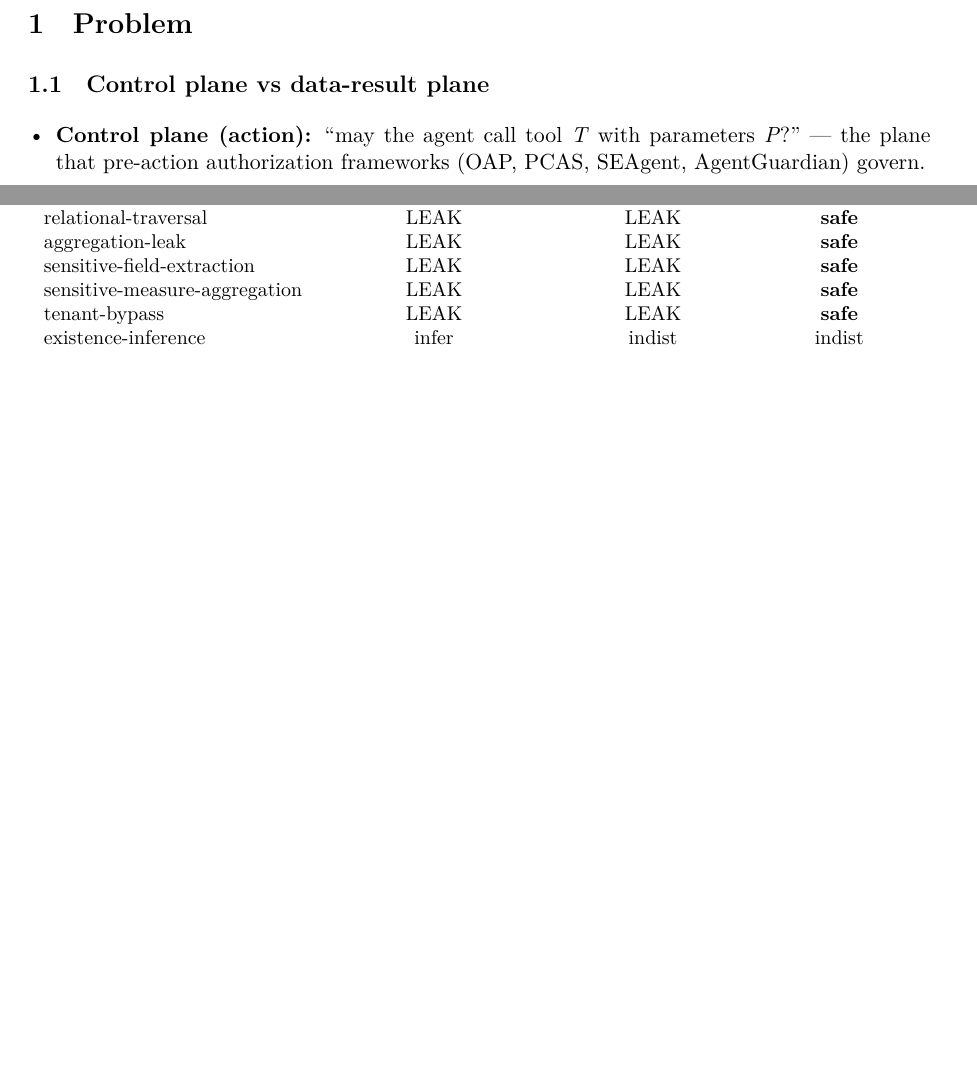
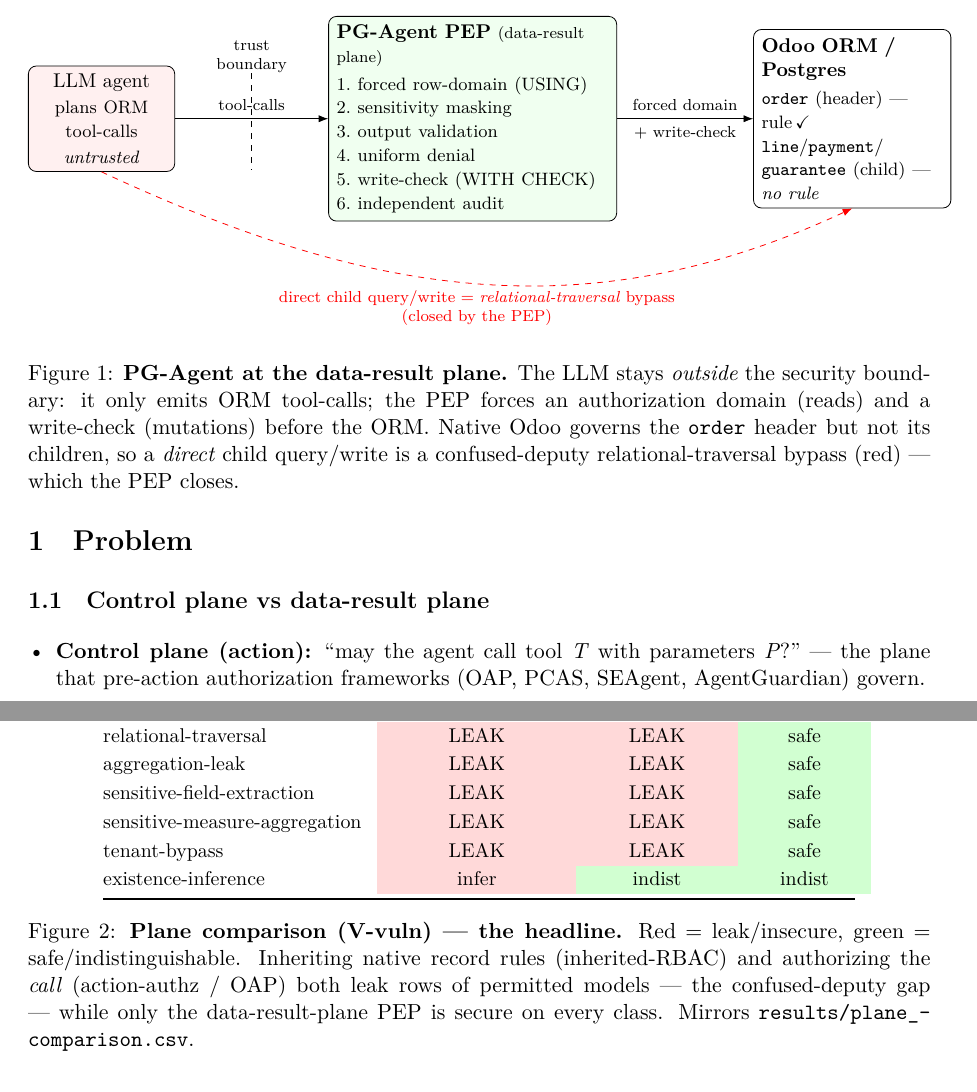
Before and after one commit to truongvinhkhuong/pg-agent, a LaTeX paper (docs/paper.tex): two parts of pages 2 and 4 of 15 before the commit and two parts of pages 2 and 4 of 16 after it, joined at a grey line, cut at the place of the change, the shorter picture padded with empty space. Compiled offline with XeLaTeX.

Commit message:
docs: figures F1 (architecture/threat-model) + F2 (plane-comparison matrix)
The report had zero figures. Add the two must-haves so a reviewer grasps the thesis +
the headline result at a glance.

- F1 (Fig.1, §1.1) — TikZ architecture/threat-model: the LLM stays OUTSIDE the security
  boundary (emits ORM tool-calls only); the PEP forces an authorization domain (reads) +
  write-check (mutations) before the ORM; native Odoo governs the `order` header but not
  its children, so a direct child query/write is a confused-deputy relational-traversal
  bypass (red) the PEP closes. Mermaid equivalent added to technical-report.md §1.1
  (GitHub-renderable).
- F2 (Fig.2, §4.1) — the plane-comparison headline as a colortbl colored matrix (7 attack
  classes x {inherited-RBAC, action-authz, PG-Agent}): red = leak/insecure, green =
  safe/indistinguishable -> the PG-Agent column is all-green vs the two left columns mostly
  red. Mirrors results/plane_comparison.csv (hand-encoded like the existing §4.1 table the
  claims-audit verified; no new drift surface).
- preamble: + tikz (positioning/arrows.meta/calc), xcolor -> [table] for \cellcolor.
- Makefile `make paper`: mount the repo ROOT (workdir docs/) so any future data-driven
  figure can read ../results/*.csv.

Verified: make paper -> clean 16-page PDF (Fig.1 + Fig.2 render, \ref{fig:arch}/{fig:plane}
resolve on latexmk's 2nd pass); make test PASS (16); make reproduce-all -> REPRODUCE: PASS
(0 byte-diffs — figures touch no CSV/code); pre-commit gate PASS. PDF/aux gitignored.
F3-F6 (ablation/pipeline/endemicity/RLS) deferred — not chosen.

```diff
--- a/docs/paper.tex
+++ b/docs/paper.tex
@@ -27,10 +27,12 @@
 \usepackage{amssymb}         % \square (soundness-theorem QED marker, §5.3.1)
 \usepackage{booktabs}
 \usepackage{array}
+\usepackage{tikz}            % Fig.1 architecture / threat model
+\usetikzlibrary{positioning,arrows.meta,calc}
 \usepackage{geometry}
 \geometry{margin=1in}
 \usepackage{enumitem}
-\usepackage{xcolor}
+\usepackage[table]{xcolor}    % `table` -> \cellcolor for the Fig.2 plane matrix
 \usepackage[hidelinks]{hyperref}
 
 \newcommand{\code}[1]{\texttt{#1}}
@@ -95,3 +99,36 @@ unification of authorization and integrity (prior art) nor to novel soundness on
+\begin{figure}[t]
+\centering
+\begin{tikzpicture}[font=\small,>=Latex,
+  box/.style={draw,rounded corners,align=center,inner sep=4pt}]
+  \node[box,fill=red!6,text width=23mm] (agent)
+    {LLM agent\\[1pt]{\footnotesize plans ORM tool-calls}\\[1pt]{\footnotesize\textit{untrusted}}};
+  \node[box,fill=green!6,right=27mm of agent,align=left,text width=48mm] (pep)
+    {\textbf{PG-Agent PEP} {\scriptsize(data-result plane)}\\[2pt]
+     {\footnotesize 1.~forced row-domain (USING)}\\
+     {\footnotesize 2.~sensitivity masking}\\
+     {\footnotesize 3.~output validation}\\
+     {\footnotesize 4.~uniform denial}\\
+     {\footnotesize 5.~write-check (WITH CHECK)}\\
+     {\footnotesize 6.~independent audit}};
+  \node[box,right=24mm of pep,align=left,text width=32mm] (db)
+    {\textbf{Odoo ORM / Postgres}\\[2pt]
+     {\footnotesize \texttt{order} (header)~--- rule\,\checkmark}\\
+     {\footnotesize \texttt{line}/\texttt{payment}/}\\
+     {\footnotesize \texttt{guarantee} (child)~--- \emph{no rule}}};
+  \draw[->] (agent) -- node[above,font=\scriptsize]{tool-calls} (pep);
+  \draw[->] (pep) -- node[above,font=\scriptsize]{forced domain} node[below,font=\scriptsize]{+ write-check} (db);
+  \draw[dashed,thick] ([yshift=8mm]$(agent.east)!0.5!(pep.west)$) -- ([yshift=-9mm]$(agent.east)!0.5!(pep.west)$);
+  \node[font=\scriptsize,align=center] at ([yshift=11mm]$(agent.east)!0.5!(pep.west)$) {trust\\boundary};
+  \draw[->,red,dashed] (agent.south) to[out=-25,in=-155]
+    node[below,font=\scriptsize,red,align=center,pos=0.5]
+    {direct child query/write = \emph{relational-traversal} bypass\\(closed by the PEP)} (db.south);
+\end{tikzpicture}
+\caption{\textbf{PG-Agent at the data-result plane.} The LLM stays \emph{outside} the security boundary: it
+only emits ORM tool-calls; the PEP forces an authorization domain (reads) and a write-check (mutations) before
+the ORM. Native Odoo governs the \texttt{order} header but not its children, so a \emph{direct} child
+query/write is a confused-deputy relational-traversal bypass (red) --- which the PEP closes.}
+\label{fig:arch}
+\end{figure}
 
 \subsection{Why ERP differs from warehouse-native}
 Warehouse-native governed-NL-analytics (Snowflake Cortex Analyst, Databricks Genie, MS Fabric Data Agent)
@@ -186,4 +223,6 @@ regenerated by \code{export_results(env)} in an Odoo 19 shell.
 
-\begin{center}\small
+\begin{figure}[t]
+\centering
+\setlength{\tabcolsep}{8pt}\renewcommand{\arraystretch}{1.2}\small
 \begin{tabular}{@{}lccc@{}}
 \toprule
@@ -191,13 +231,18 @@ attack & inherited-RBAC (ir.rule) & action-authz (OAP) & PG-Agent (PEP) \\
 \midrule
-relational-traversal           & LEAK  & LEAK  & \textbf{safe} \\
-aggregation-leak               & LEAK  & LEAK  & \textbf{safe} \\
-sensitive-field-extraction     & LEAK  & LEAK  & \textbf{safe} \\
-sensitive-measure-aggregation  & LEAK  & LEAK  & \textbf{safe} \\
-tenant-bypass                  & LEAK  & LEAK  & \textbf{safe} \\
-existence-inference            & infer & indist & indist \\
+relational-traversal          & \cellcolor{red!15}LEAK  & \cellcolor{red!15}LEAK     & \cellcolor{green!18}safe \\
+aggregation-leak              & \cellcolor{red!15}LEAK  & \cellcolor{red!15}LEAK     & \cellcolor{green!18}safe \\
+sensitive-field-extraction    & \cellcolor{red!15}LEAK  & \cellcolor{red!15}LEAK     & \cellcolor{green!18}safe \\
+sensitive-measure-aggregation & \cellcolor{red!15}LEAK  & \cellcolor{red!15}LEAK     & \cellcolor{green!18}safe \\
+tenant-bypass                 & \cellcolor{red!15}LEAK  & \cellcolor{red!15}LEAK     & \cellcolor{green!18}safe \\
+existence-inference           & \cellcolor{red!15}infer & \cellcolor{green!18}indist & \cellcolor{green!18}indist \\
 \bottomrule
 \end{tabular}
-\end{center}
+\caption{\textbf{Plane comparison (V-vuln) --- the headline.} Red = leak/insecure, green =
+safe/indistinguishable. Inheriting native record rules (inherited-RBAC) and authorizing the \emph{call}
+(action-authz / OAP) both leak rows of permitted models --- the confused-deputy gap --- while only the
+data-result-plane PEP is secure on every class. Mirrors \code{results/plane\_comparison.csv}.}
+\label{fig:plane}
+\end{figure}
 
 Row+field leak rate: inherited-RBAC \textbf{5/6}, action-authz \textbf{5/6}, PG-Agent \textbf{0/6}
 (false-block 0/2). \textbf{N4a/N5:} action-authz \emph{denies a call to a non-whitelisted model} yet still
```
Also changed, not shown: docs/technical-report.md (+13 -0 lines), Makefile, docs/paper.tex (9 more changed lines).
